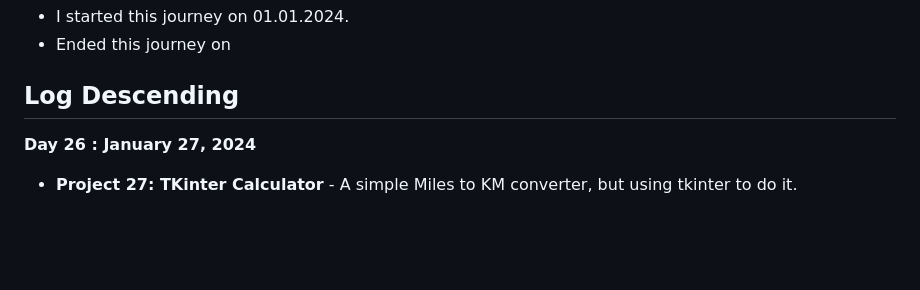
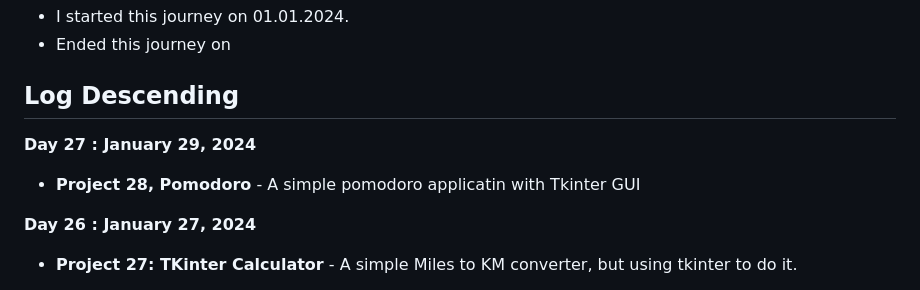
Before and after one commit to Tajnost/100daysOfPython, a Markdown page: README.md, the part around the change. Drawn GitHub-style; blank space fills up the shorter version.

```diff
--- a/README.md
+++ b/README.md
@@ -11,6 +11,9 @@ The ReadMe is purely for me so I can stay more organised in my journey
 - Ended this journey on
 
 ## Log Descending
+
+**Day 27 : January 29, 2024**
+- **Project 28, Pomodoro** - A simple pomodoro applicatin with Tkinter GUI
 
 **Day 26 : January 27, 2024**
 - **Project 27: TKinter Calculator** - A simple Miles to KM converter, but using tkinter to do it.
```
